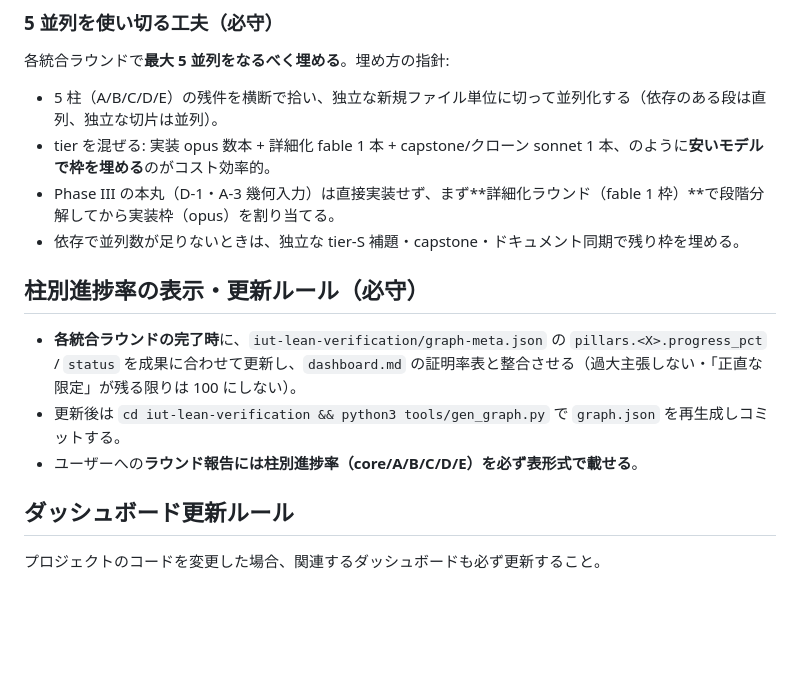
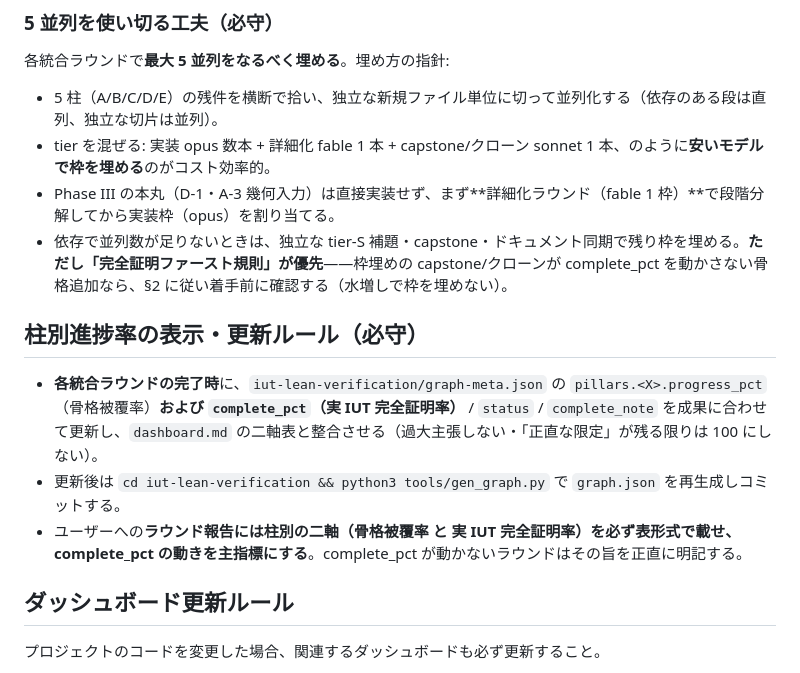
Before and after one commit to bottlenome/onepagers, a Markdown page: CLAUDE.md, the part around one of its changes. Drawn GitHub-style; blank space fills up the shorter version.

```diff
--- a/CLAUDE.md
+++ b/CLAUDE.md
@@ -28,13 +54,13 @@
 - 5 柱（A/B/C/D/E）の残件を横断で拾い、独立な新規ファイル単位に切って並列化する（依存のある段は直列、独立な切片は並列）。
 - tier を混ぜる: 実装 opus 数本 + 詳細化 fable 1 本 + capstone/クローン sonnet 1 本、のように**安いモデルで枠を埋める**のがコスト効率的。
 - Phase III の本丸（D-1・A-3 幾何入力）は直接実装せず、まず**詳細化ラウンド（fable 1 枠）**で段階分解してから実装枠（opus）を割り当てる。
-- 依存で並列数が足りないときは、独立な tier-S 補題・capstone・ドキュメント同期で残り枠を埋める。
+- 依存で並列数が足りないときは、独立な tier-S 補題・capstone・ドキュメント同期で残り枠を埋める。**ただし「完全証明ファースト規則」が優先**——枠埋めの capstone/クローンが complete_pct を動かさない骨格追加なら、§2 に従い着手前に確認する（水増しで枠を埋めない）。
 
 ## 柱別進捗率の表示・更新ルール（必守）
 
-- **各統合ラウンドの完了時**に、`iut-lean-verification/graph-meta.json` の `pillars.<X>.progress_pct` / `status` を成果に合わせて更新し、`dashboard.md` の証明率表と整合させる（過大主張しない・「正直な限定」が残る限りは 100 にしない）。
+- **各統合ラウンドの完了時**に、`iut-lean-verification/graph-meta.json` の `pillars.<X>.progress_pct`（骨格被覆率）**および `complete_pct`（実 IUT 完全証明率）** / `status` / `complete_note` を成果に合わせて更新し、`dashboard.md` の二軸表と整合させる（過大主張しない・「正直な限定」が残る限りは 100 にしない）。
 - 更新後は `cd iut-lean-verification && python3 tools/gen_graph.py` で `graph.json` を再生成しコミットする。
-- ユーザーへの**ラウンド報告には柱別進捗率（core/A/B/C/D/E）を必ず表形式で載せる**。
+- ユーザーへの**ラウンド報告には柱別の二軸（骨格被覆率 と 実 IUT 完全証明率）を必ず表形式で載せ、complete_pct の動きを主指標にする**。complete_pct が動かないラウンドはその旨を正直に明記する。
 
 ## ダッシュボード更新ルール
 
```
Also changed, not shown: other parts of CLAUDE.md (+26 -0 lines).
